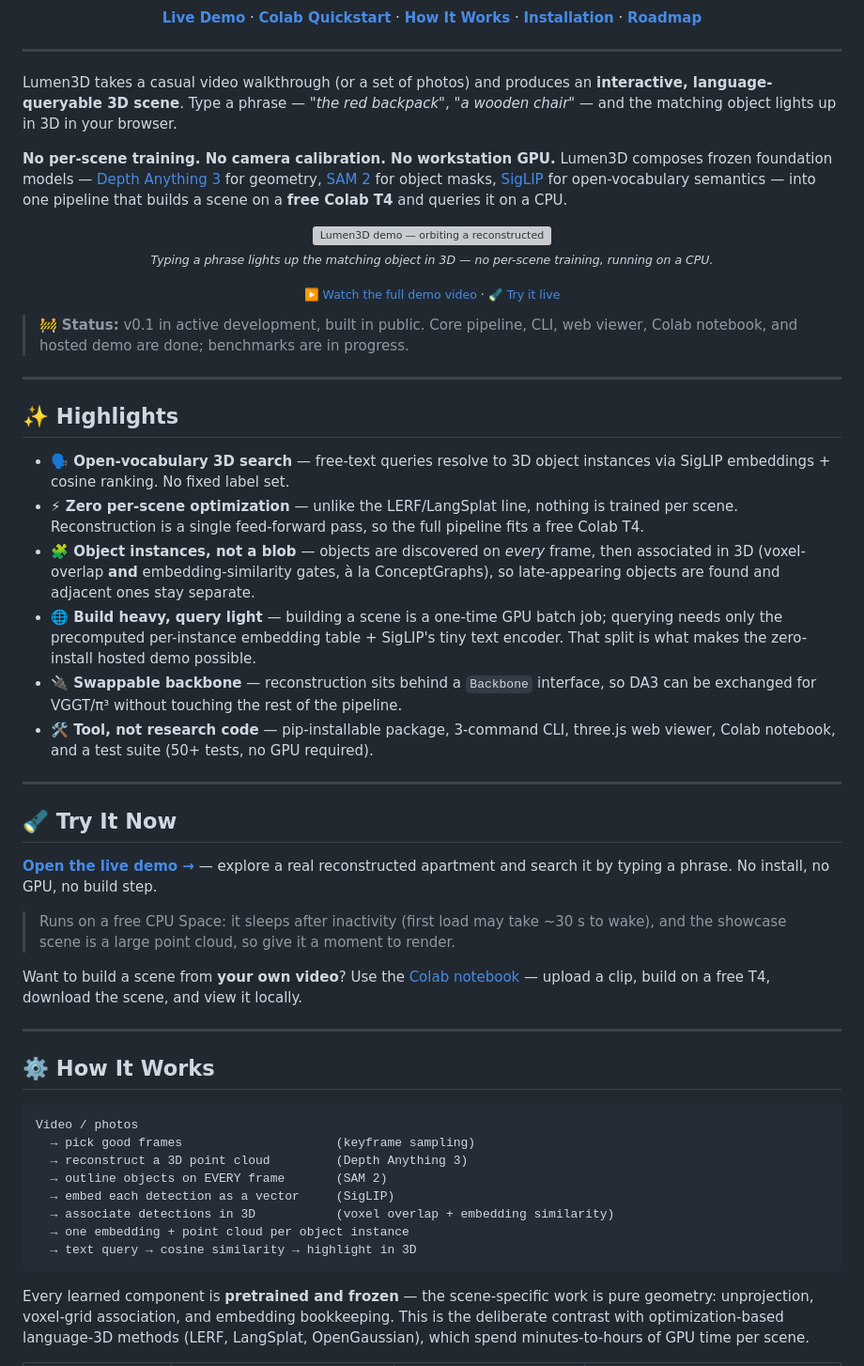
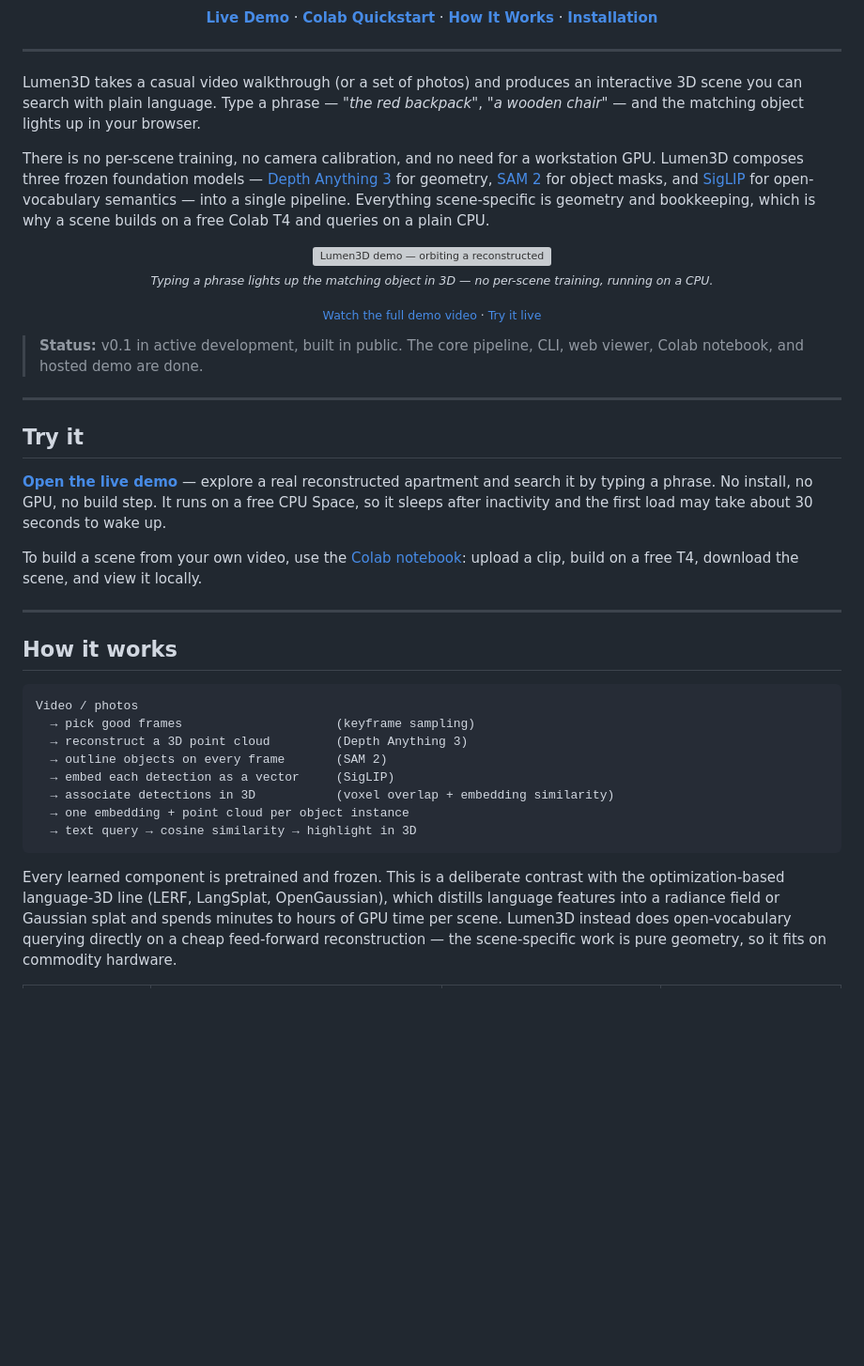
Before and after one commit to AwaisAdilKhokhar/lumen3d, a Markdown page: README.md, the part around one of its changes. Shown at 94% size. Drawn GitHub-style; blank space fills up the shorter version; grey boxes are pictures that could not be loaded.

Commit message:
docs: rewrite README - expand theory, drop benchmarks/roadmap placeholders

````diff
--- a/README.md
+++ b/README.md
@@ -11,24 +11,26 @@
 
 **[Live Demo](https://huggingface.co/spaces/AwaisAdilKhokhar/lumen3d)** ·
 **[Colab Quickstart](https://colab.research.google.com/github/AwaisAdilKhokhar/lumen3d/blob/main/notebooks/lumen3d_colab.ipynb)** ·
-**[How It Works](#-how-it-works)** ·
-**[Installation](#-installation)** ·
-**[Roadmap](#-roadmap)**
+**[How It Works](#how-it-works)** ·
+**[Installation](#installation)**
 
 </div>
 
 ---
 
 Lumen3D takes a casual video walkthrough (or a set of photos) and produces an
-**interactive, language-queryable 3D scene**. Type a phrase — *"the red backpack"*,
-*"a wooden chair"* — and the matching object lights up in 3D in your browser.
+interactive 3D scene you can search with plain language. Type a phrase —
+*"the red backpack"*, *"a wooden chair"* — and the matching object lights up in
+your browser.
 
-**No per-scene training. No camera calibration. No workstation GPU.** Lumen3D
-composes frozen foundation models — [Depth Anything 3](https://github.com/ByteDance-Seed/Depth-Anything-3)
-for geometry, [SAM 2](https://github.com/facebookresearch/sam2) for object masks,
-[SigLIP](https://huggingface.co/google/siglip-base-patch16-224) for open-vocabulary
-semantics — into one pipeline that builds a scene on a **free Colab T4** and queries
-it on a CPU.
+There is no per-scene training, no camera calibration, and no need for a
+workstation GPU. Lumen3D composes three frozen foundation models —
+[Depth Anything 3](https://github.com/ByteDance-Seed/Depth-Anything-3) for
+geometry, [SAM 2](https://github.com/facebookresearch/sam2) for object masks,
+and [SigLIP](https://huggingface.co/google/siglip-base-patch16-224) for
+open-vocabulary semantics — into a single pipeline. Everything scene-specific
+is geometry and bookkeeping, which is why a scene builds on a free Colab T4 and
+queries on a plain CPU.
 
 <div align="center">
 
@@ -36,65 +38,45 @@ it on a CPU.
 
 <sub><i>Typing a phrase lights up the matching object in 3D — no per-scene training, running on a CPU.</i></sub>
 
-<sub>▶️ <a href="https://github.com/AwaisAdilKhokhar/lumen3d/raw/main/assets/demo.mp4">Watch the full demo video</a> · 🔦 <a href="https://huggingface.co/spaces/AwaisAdilKhokhar/lumen3d">Try it live</a></sub>
+<sub><a href="https://github.com/AwaisAdilKhokhar/lumen3d/raw/main/assets/demo.mp4">Watch the full demo video</a> · <a href="https://huggingface.co/spaces/AwaisAdilKhokhar/lumen3d">Try it live</a></sub>
 
 </div>
 
-> 🚧 **Status:** v0.1 in active development, built in public. Core pipeline, CLI,
-> web viewer, Colab notebook, and hosted demo are done; benchmarks are in progress.
+> **Status:** v0.1 in active development, built in public. The core pipeline,
+> CLI, web viewer, Colab notebook, and hosted demo are done.
 
 ---
 
-## ✨ Highlights
+## Try it
 
-- **🗣️ Open-vocabulary 3D search** — free-text queries resolve to 3D object
-  instances via SigLIP embeddings + cosine ranking. No fixed label set.
-- **⚡ Zero per-scene optimization** — unlike the LERF/LangSplat line, nothing is
-  trained per scene. Reconstruction is a single feed-forward pass, so the full
-  pipeline fits a free Colab T4.
-- **🧩 Object instances, not a blob** — objects are discovered on *every* frame,
-  then associated in 3D (voxel-overlap **and** embedding-similarity gates, à la
-  ConceptGraphs), so late-appearing objects are found and adjacent ones stay separate.
-- **🌐 Build heavy, query light** — building a scene is a one-time GPU batch job;
-  querying needs only the precomputed per-instance embedding table + SigLIP's tiny
-  text encoder. That split is what makes the zero-install hosted demo possible.
-- **🔌 Swappable backbone** — reconstruction sits behind a `Backbone` interface, so
-  DA3 can be exchanged for VGGT/π³ without touching the rest of the pipeline.
-- **🛠️ Tool, not research code** — pip-installable package, 3-command CLI, three.js
-  web viewer, Colab notebook, and a test suite (50+ tests, no GPU required).
+**[Open the live demo](https://huggingface.co/spaces/AwaisAdilKhokhar/lumen3d)** —
+explore a real reconstructed apartment and search it by typing a phrase. No
+install, no GPU, no build step. It runs on a free CPU Space, so it sleeps after
+inactivity and the first load may take about 30 seconds to wake up.
 
----
-
-## 🔦 Try It Now
-
-**[Open the live demo →](https://huggingface.co/spaces/AwaisAdilKhokhar/lumen3d)** —
-explore a real reconstructed apartment and search it by typing a phrase. No install,
-no GPU, no build step.
-
-> Runs on a free CPU Space: it sleeps after inactivity (first load may take ~30 s to
-> wake), and the showcase scene is a large point cloud, so give it a moment to render.
-
-Want to build a scene from **your own video**? Use the
-[Colab notebook](https://colab.research.google.com/github/AwaisAdilKhokhar/lumen3d/blob/main/notebooks/lumen3d_colab.ipynb) —
+To build a scene from your own video, use the
+[Colab notebook](https://colab.research.google.com/github/AwaisAdilKhokhar/lumen3d/blob/main/notebooks/lumen3d_colab.ipynb):
 upload a clip, build on a free T4, download the scene, and view it locally.
 
 ---
 
-## ⚙️ How It Works
+## How it works
 
 ```
 Video / photos
   → pick good frames                     (keyframe sampling)
   → reconstruct a 3D point cloud         (Depth Anything 3)
-  → outline objects on EVERY frame       (SAM 2)
+  → outline objects on every frame       (SAM 2)
   → embed each detection as a vector     (SigLIP)
   → associate detections in 3D           (voxel overlap + embedding similarity)
   → one embedding + point cloud per object instance
   → text query → cosine similarity → highlight in 3D
 ```
 
-Every learned component is **pretrained and frozen** — the scene-specific work is
-pure geometry: unprojection, voxel-grid association, and embedding bookkeeping.
-This is the deliberate contrast with optimization-based language-3D methods
-(LERF, LangSplat, OpenGaussian), which spend minutes-to-hours of GPU time per scene.
+Every learned component is pretrained and frozen. This is a deliberate contrast
+with the optimization-based language-3D line (LERF, LangSplat, OpenGaussian),
+which distills language features into a radiance field or Gaussian splat and
+spends minutes to hours of GPU time per scene. Lumen3D instead does
+open-vocabulary querying directly on a cheap feed-forward reconstruction — the
+scene-specific work is pure geometry, so it fits on commodity hardware.
 
````
Also changed, not shown: other parts of README.md (+114 -57 lines).
